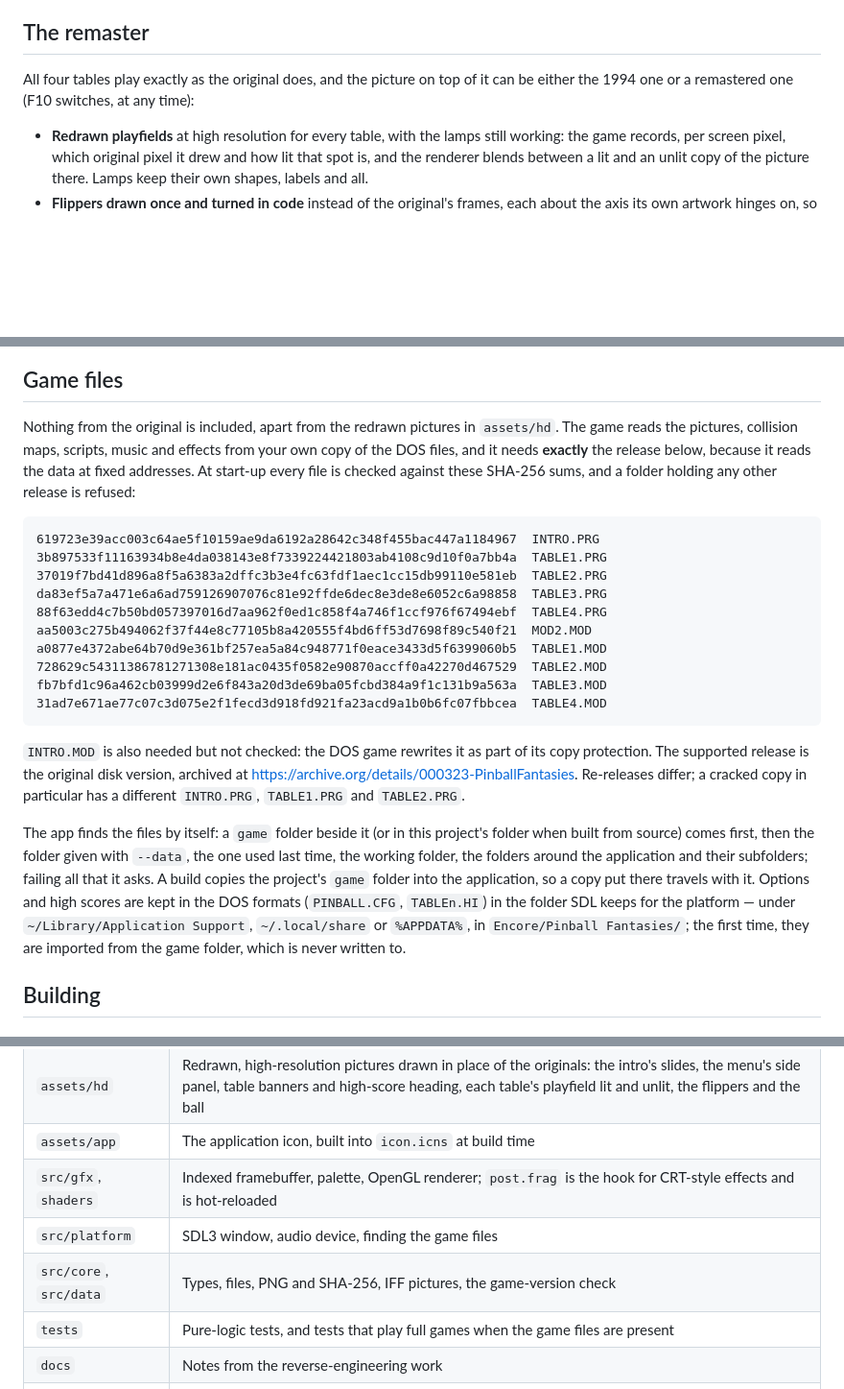
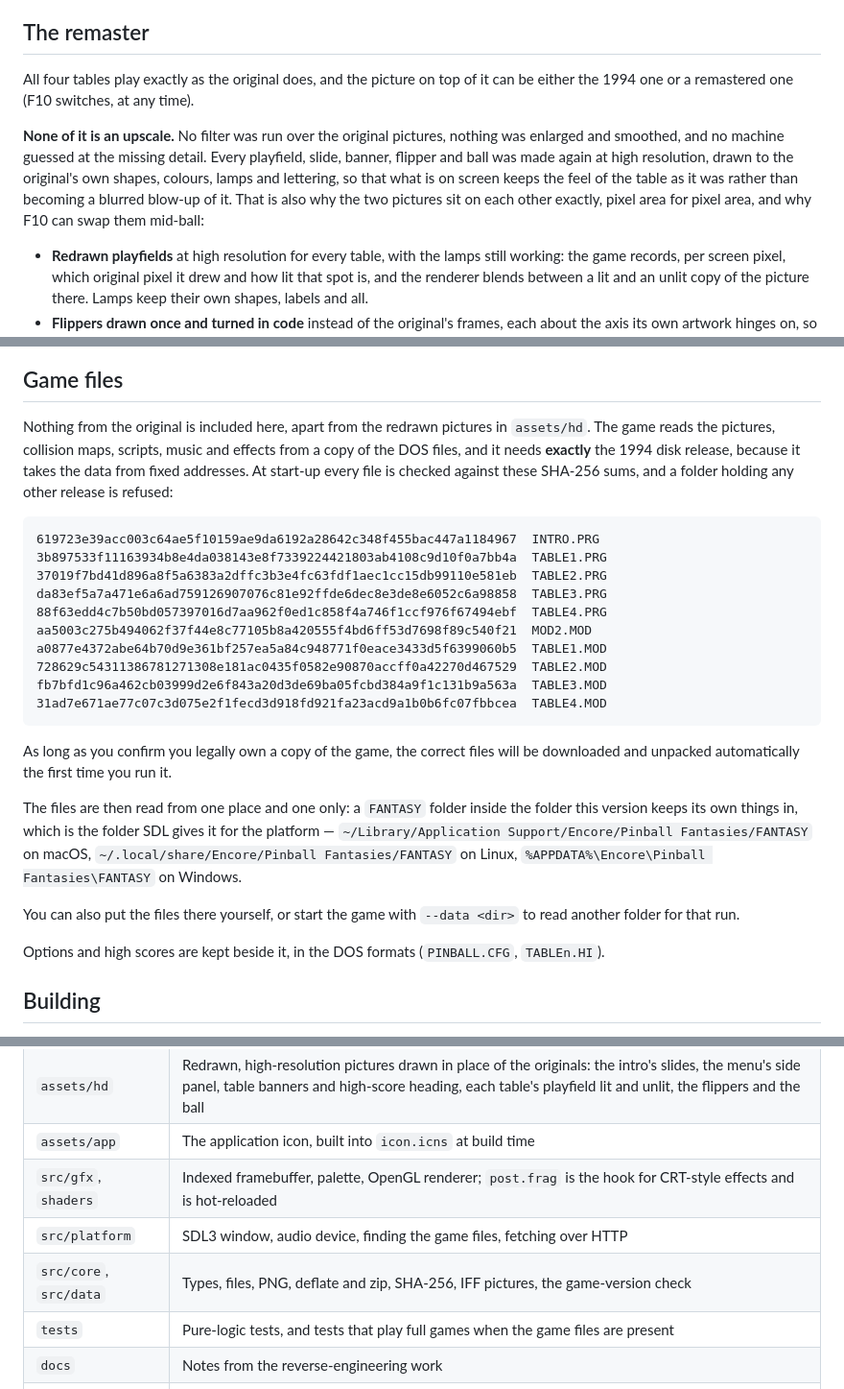
Before and after one commit to CeeJayDK/pinball-fantasies-encore, a Markdown page: README.md, 3 parts joined by grey strips. Shown at 96% size. GitHub-like rendering; blank space fills up the shorter version.

Commit message:
docs: bring the README up to date with the game folder and the pictures
The files are read from one place now, so the old search order goes; the
comparison pictures sit two to a row; the options table gains --verbose
and --help, and the layout table the zip reader and the downloader. Says
outright that the artwork is redrawn rather than enlarged.

````diff
--- a/README.md
+++ b/README.md
@@ -17,7 +17,14 @@ of the original is emulated, and nothing of it is included here.
 ## The remaster
 
 All four tables play exactly as the original does, and the picture on top of it can be either
-the 1994 one or a remastered one (F10 switches, at any time):
+the 1994 one or a remastered one (F10 switches, at any time).
+
+**None of it is an upscale.** No filter was run over the original pictures, nothing was
+enlarged and smoothed, and no machine guessed at the missing detail. Every playfield, slide,
+banner, flipper and ball was made again at high resolution, drawn to the original's own
+shapes, colours, lamps and lettering, so that what is on screen keeps the feel of the table
+as it was rather than becoming a blurred blow-up of it. That is also why the two pictures sit
+on each other exactly, pixel area for pixel area, and why F10 can swap them mid-ball:
 
 - **Redrawn playfields** at high resolution for every table, with the lamps still working: the
   game records, per screen pixel, which original pixel it drew and how lit that spot is, and
@@ -48,10 +59,11 @@ lamps, the scrolling, the physics -- is the same on both sides.
 
 ## Game files
 
-Nothing from the original is included, apart from the redrawn pictures in `assets/hd`. The game reads the pictures, collision maps, scripts, music and effects from your
-own copy of the DOS files, and it needs **exactly** the release below, because it reads the
-data at fixed addresses. At start-up every file is checked
-against these SHA-256 sums, and a folder holding any other release is refused:
+Nothing from the original is included here, apart from the redrawn pictures in `assets/hd`.
+The game reads the pictures, collision maps, scripts, music and effects from a copy of the
+DOS files, and it needs **exactly** the 1994 disk release, because it takes the data from
+fixed addresses. At start-up every file is checked against these SHA-256 sums, and a folder
+holding any other release is refused:
 
 ```
 619723e39acc003c64ae5f10159ae9da6192a28642c348f455bac447a1184967  INTRO.PRG
@@ -66,19 +78,19 @@ fb7bfd1c96a462cb03999d2e6f843a20d3de69ba05fcbd384a9f1c131b9a563a  TABLE3.MOD
 31ad7e671ae77c07c3d075e2f1fecd3d918fd921fa23acd9a1b0b6fc07fbbcea  TABLE4.MOD
 ```
 
-`INTRO.MOD` is also needed but not checked: the DOS game rewrites it as part of its copy
-protection. The supported release is the original disk version, archived at
-<https://archive.org/details/000323-PinballFantasies>. Re-releases differ; a cracked copy in
-particular has a different `INTRO.PRG`, `TABLE1.PRG` and `TABLE2.PRG`.
+As long as you confirm you legally own a copy of the game, the correct files will be downloaded and unpacked automatically the first time you run it.
 
-The app finds the files by itself: a `game` folder beside it (or in this project's folder when
-built from source) comes first, then the folder given with `--data`, the one used last time,
-the working folder, the folders around the application and their subfolders; failing all that
-it asks. A build copies the project's `game` folder into the application, so a copy put there
-travels with it. Options and high scores are kept in the
-DOS formats (`PINBALL.CFG`, `TABLEn.HI`) in the folder SDL keeps for the platform — under
-`~/Library/Application Support`, `~/.local/share` or `%APPDATA%`, in `Encore/Pinball Fantasies/`;
-the first time, they are imported from the game folder, which is never written to.
+The files are then read from one place and one only: a `FANTASY` folder inside the folder this
+version keeps its own things in, which is the folder SDL gives it for the platform —
+`~/Library/Application Support/Encore/Pinball Fantasies/FANTASY` on macOS,
+`~/.local/share/Encore/Pinball Fantasies/FANTASY` on Linux,
+`%APPDATA%\Encore\Pinball Fantasies\FANTASY` on Windows.
+
+You can also put the files there yourself, or start the game with `--data <dir>` to read
+another folder for that run.
+
+Options and high scores are kept beside it, in the DOS formats
+(`PINBALL.CFG`, `TABLEn.HI`).
 
 ## Building
 
@@ -208,8 +222,8 @@ These two work at any time, in the menu or in play:
 | `assets/hd` | Redrawn, high-resolution pictures drawn in place of the originals: the intro's slides, the menu's side panel, table banners and high-score heading, each table's playfield lit and unlit, the flippers and the ball |
 | `assets/app` | The application icon, built into `icon.icns` at build time |
 | `src/gfx`, `shaders` | Indexed framebuffer, palette, OpenGL renderer; `post.frag` is the hook for CRT-style effects and is hot-reloaded |
-| `src/platform` | SDL3 window, audio device, finding the game files |
-| `src/core`, `src/data` | Types, files, PNG and SHA-256, IFF pictures, the game-version check |
+| `src/platform` | SDL3 window, audio device, finding the game files, fetching over HTTP |
+| `src/core`, `src/data` | Types, files, PNG, deflate and zip, SHA-256, IFF pictures, the game-version check |
 | `tests` | Pure-logic tests, and tests that play full games when the game files are present |
 | `docs` | Notes from the reverse-engineering work |
 | `re/legacy-engine` | The earlier engine this translation replaced, kept for reference; not built |
````
Also changed, not shown: other parts of README.md (+14 -8 lines).
